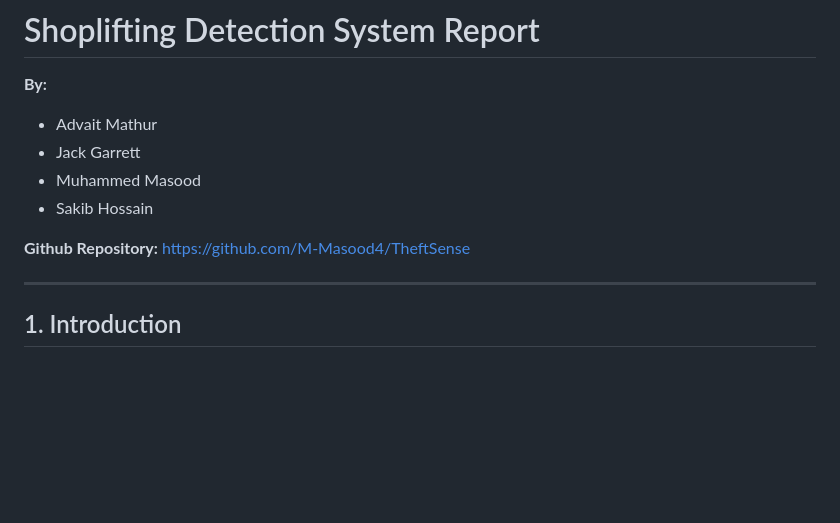
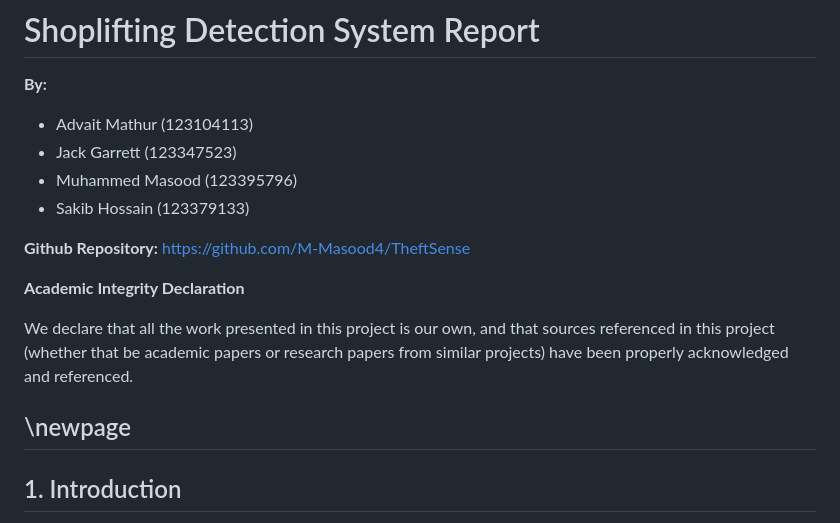
Before and after one commit to M-Masood4/TheftSense, a Markdown page: T13_Group_Report/T13_Group_Report.md, the part around the change. Rendered like a GitHub page; blank space fills up the shorter version.

Commit message:
added student numbers and academic integrity declaration

```diff
--- a/T13_Group_Report/T13_Group_Report.md
+++ b/T13_Group_Report/T13_Group_Report.md
@@ -2,14 +2,20 @@
 
 **By:**
 
-- Advait Mathur
-- Jack Garrett
-- Muhammed Masood
-- Sakib Hossain
+- Advait Mathur (123104113)
+- Jack Garrett (123347523)
+- Muhammed Masood (123395796)
+- Sakib Hossain (123379133)
 
 **Github Repository:** [https://github.com/M-Masood4/TheftSense](https://github.com/M-Masood4/TheftSense)
 
+**Academic Integrity Declaration**
+
+We declare that all the work presented in this project is our own, and that sources referenced in this project (whether that be academic papers or research papers from similar projects) have been properly acknowledged and referenced.
+
+\newpage
 ---
+
 
 ## 1. Introduction
 
```
